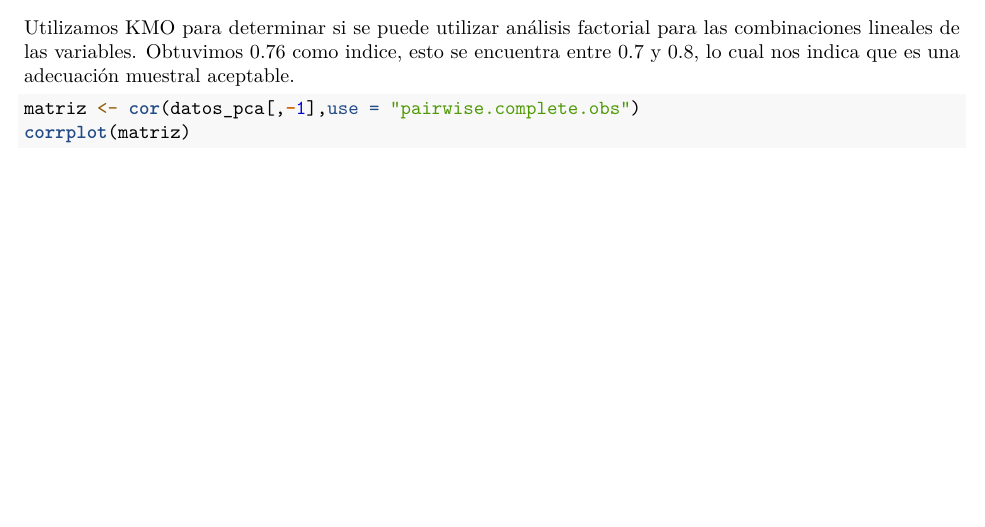
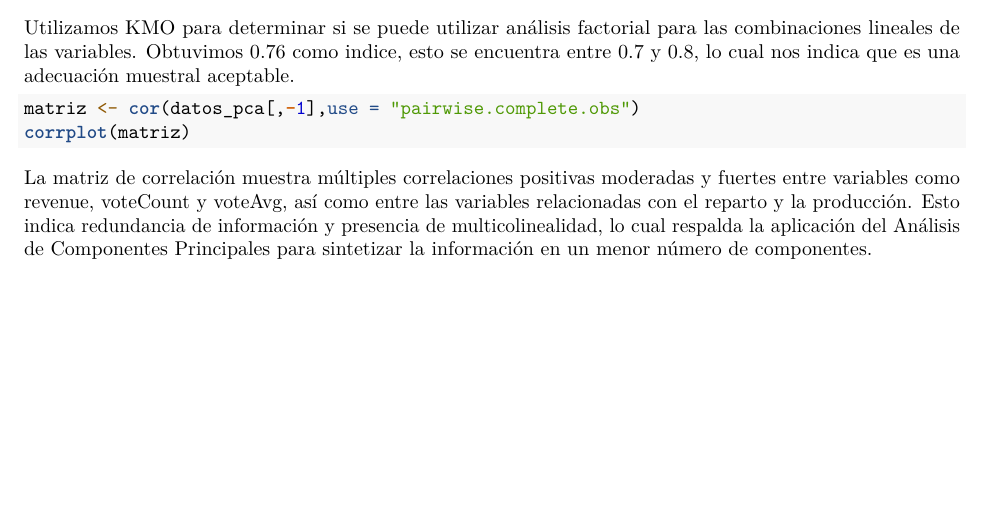
Before and after one commit to dannyrmrz/Lab2-MD, an R Markdown document (lab2.Rmd): part of page 2 of 2, cut so that both start at the same text. Rendered offline with R 4.5, knitr and Pandoc, then LaTeX, with nearby package versions; the code chunks are not run, so their results and figures are left out.

Commit message:
matriz de correlación

````diff
--- a/lab2.Rmd
+++ b/lab2.Rmd
@@ -81,3 +81,4 @@ Obtuvimos 0.76 como indice, esto se encuentra entre 0.7 y 0.8, lo cual nos indic
 matriz <- cor(datos_pca[,-1],use = "pairwise.complete.obs")
 corrplot(matriz)
 ```
+La matriz de correlación muestra múltiples correlaciones positivas moderadas y fuertes entre variables como revenue, voteCount y voteAvg, así como entre las variables relacionadas con el reparto y la producción. Esto indica redundancia de información y presencia de multicolinealidad, lo cual respalda la aplicación del Análisis de Componentes Principales para sintetizar la información en un menor número de componentes.
````
